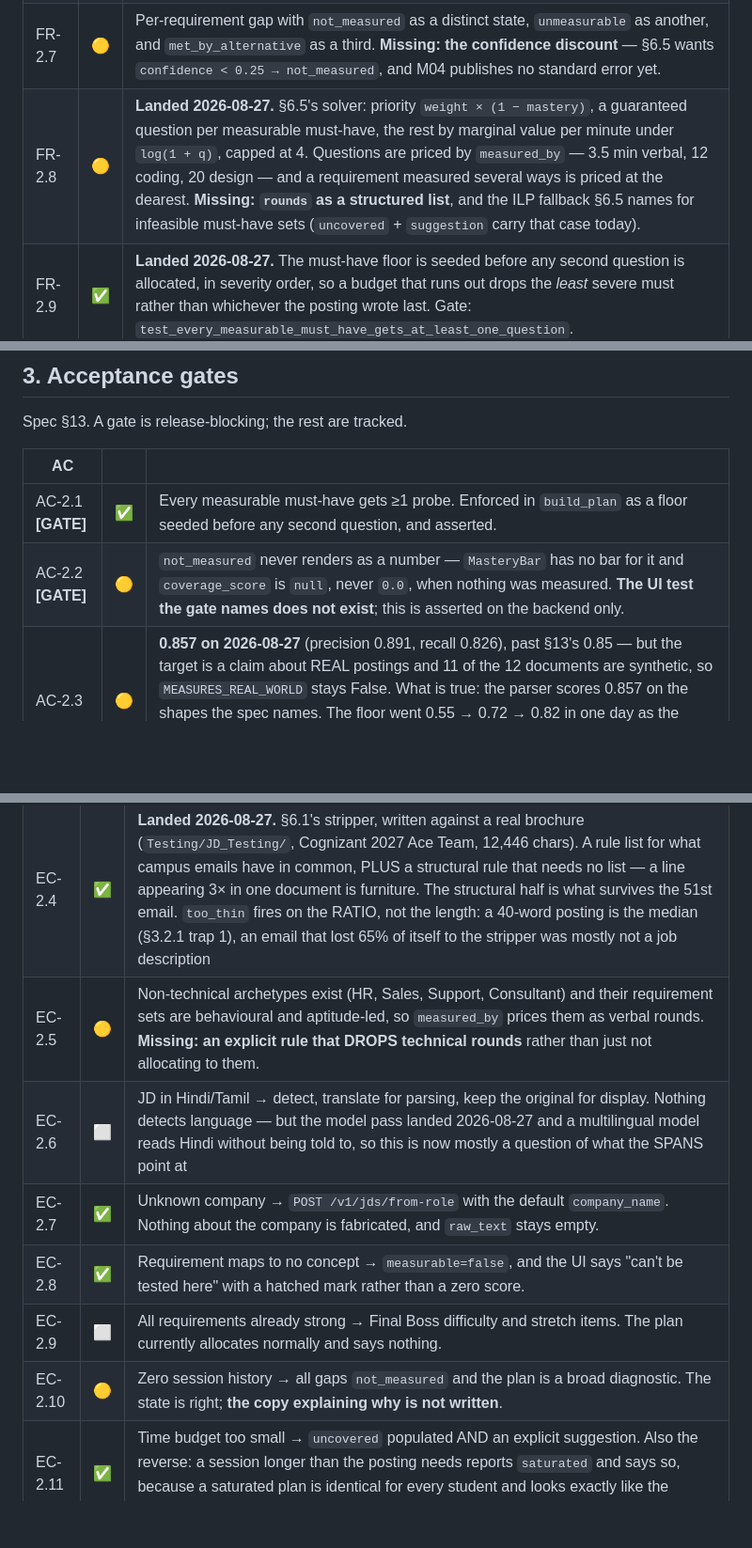
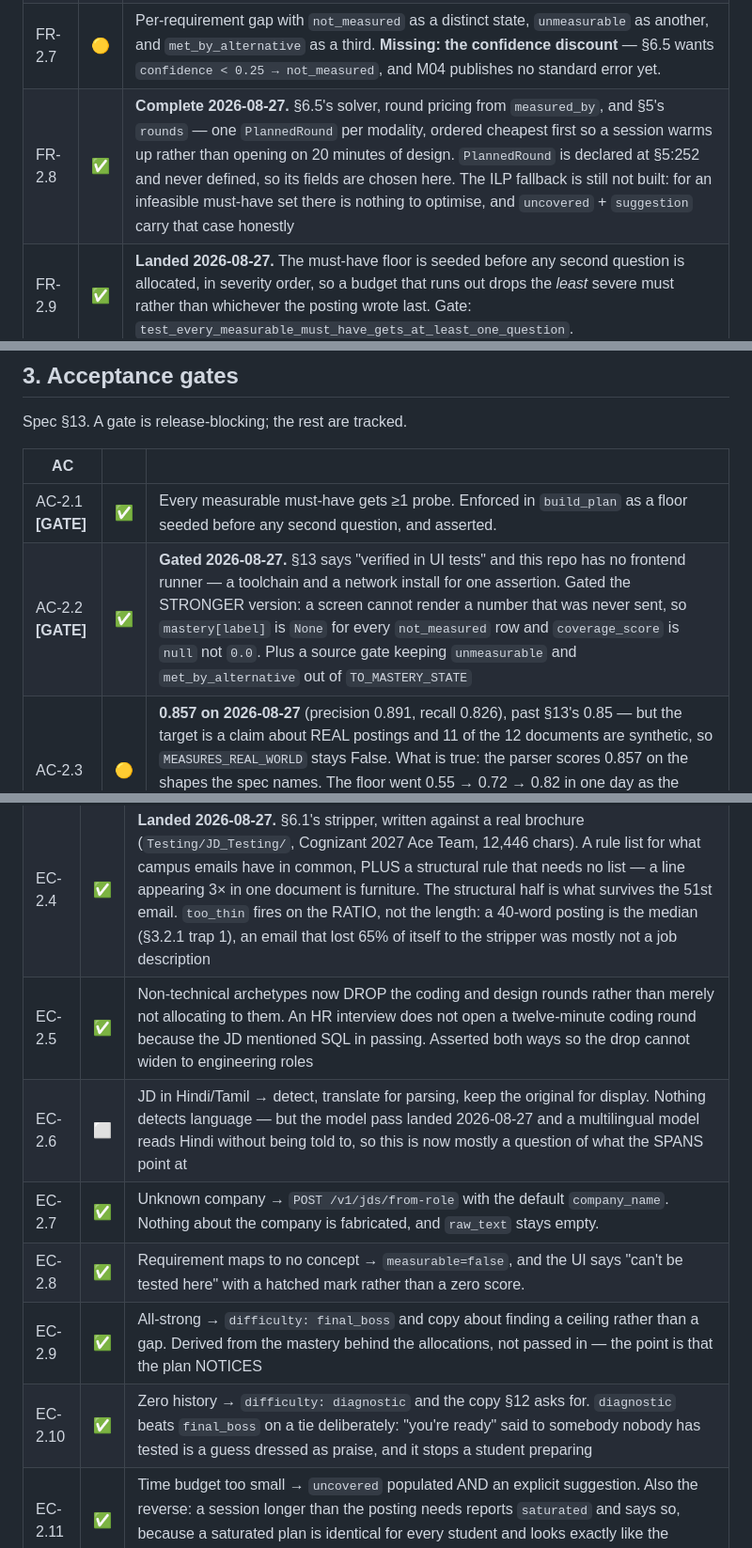
Before and after one commit to MNEMOS-PREP/jd-parser-coverage, a Markdown page: plan_in_depth/M02_JD_Parser_TODO.md, 3 parts joined by grey strips. Shown at 94% size. Rendered like a GitHub page; blank space fills up the shorter version.

Commit message:
M02 TODO: mark the five that landed
FR-2.8 complete, AC-2.2 gated, EC-2.5, EC-2.9, EC-2.10 and EC-2.14 done. The
row edits missed the previous commit because AC-2.2's row carries a
`**[GATE]**` marker in its id cell and the script matched on a bare prefix.

Co-Authored-By: Claude Opus 5 <noreply@anthropic.com>

```diff
--- a/plan_in_depth/M02_JD_Parser_TODO.md
+++ b/plan_in_depth/M02_JD_Parser_TODO.md
@@ -97,7 +97,7 @@ Spec §4. This is the authoritative list; §3 below is only the inter-module hal
 | FR-2.5 | 🟡 | **Reframed 2026-08-27.** `grounded` (a concept id exists → M04 can drive adaptive questioning) is now separate from `testable` (a question can be put in front of the student at all). One boolean was answering both and reported *72 of 73 untestable* on a posting where 72 are perfectly askable. **This is not an M04 outage**: M04's ontology is 120 interview concepts — 55 DSA, 50 CS-core, 15 communication — and exactly two are technology-shaped. A modern stack grounds almost nowhere BY DESIGN. The plan now allocates to testable-but-ungrounded requirements, marked `grounded: false` so M05 knows to generate rather than draw from the graph |
 | FR-2.6 | ✅ | **Landed 2026-08-27.** A 24-archetype library, matched on title phrases with §6.3's margin check against top-2. Under five requirements, the posting is topped up to eight, each marked `source="archetype"` with `span=None` — the pair that makes the addition auditable. §6.4's `source_w = 0.75` finally has something to apply to. A suggested label that TURNS OUT to be in the document is `jd`, not `archetype`: the archetype found it, the company still said it. Matched deterministically rather than by embedding, and a weak or ambiguous title matches NOTHING |
 | FR-2.7 | 🟡 | Per-requirement gap with `not_measured` as a distinct state, `unmeasurable` as another, and `met_by_alternative` as a third. **Missing: the confidence discount** — §6.5 wants `confidence < 0.25 → not_measured`, and M04 publishes no standard error yet. |
-| FR-2.8 | 🟡 | **Landed 2026-08-27.** §6.5's solver: priority `weight × (1 − mastery)`, a guaranteed question per measurable must-have, the rest by marginal value per minute under `log(1 + q)`, capped at 4. Questions are priced by `measured_by` — 3.5 min verbal, 12 coding, 20 design — and a requirement measured several ways is priced at the dearest. **Missing: `rounds` as a structured list**, and the ILP fallback §6.5 names for infeasible must-have sets (`uncovered` + `suggestion` carry that case today). |
+| FR-2.8 | ✅ | **Complete 2026-08-27.** §6.5's solver, round pricing from `measured_by`, and §5's `rounds` — one `PlannedRound` per modality, ordered cheapest first so a session warms up rather than opening on 20 minutes of design. `PlannedRound` is declared at §5:252 and never defined, so its fields are chosen here. The ILP fallback is still not built: for an infeasible must-have set there is nothing to optimise, and `uncovered` + `suggestion` carry that case honestly |
 | FR-2.9 | ✅ | **Landed 2026-08-27.** The must-have floor is seeded before any second question is allocated, in severity order, so a budget that runs out drops the *least* severe must rather than whichever the posting wrote last. Gate: `test_every_measurable_must_have_gets_at_least_one_question`. |
 | FR-2.10 | ✅ | **Landed 2026-08-27.** Three corrections a student can make — remove, add, change necessity — stored as their OWN rows keyed by `(candidate_id, jd_id)`. The shared parse is never written to: FR-2.12 caches one parse across sixty students, so a `PATCH` on `jd.requirements` would let any student silently rewrite what fifty-nine others see. Edits re-run `locate`, so weights renormalise rather than being patched, and an added label carries `source="user"` — §5's enum has held that value since the spec was written and nothing had ever produced it |
 | FR-2.11 | ⬜ | No live coverage ledger, no post-session report. **Blocked** — needs M05 to write `asked` rows and M13 to move them to `scored`. |
@@ -116,7 +116,7 @@ Spec §13. A gate is release-blocking; the rest are tracked.
 | AC | | |
 |---|---|---|
 | AC-2.1 **[GATE]** | ✅ | Every measurable must-have gets ≥1 probe. Enforced in `build_plan` as a floor seeded before any second question, and asserted. |
-| AC-2.2 **[GATE]** | 🟡 | `not_measured` never renders as a number — `MasteryBar` has no bar for it and `coverage_score` is `null`, never `0.0`, when nothing was measured. **The UI test the gate names does not exist**; this is asserted on the backend only. |
+| AC-2.2 **[GATE]** | ✅ | **Gated 2026-08-27.** §13 says "verified in UI tests" and this repo has no frontend runner — a toolchain and a network install for one assertion. Gated the STRONGER version: a screen cannot render a number that was never sent, so `mastery[label]` is `None` for every `not_measured` row and `coverage_score` is `null` not `0.0`. Plus a source gate keeping `unmeasurable` and `met_by_alternative` out of `TO_MASTERY_STATE` |
 | AC-2.3 | 🟡 | **0.857 on 2026-08-27** (precision 0.891, recall 0.826), past §13's 0.85 — but the target is a claim about REAL postings and 11 of the 12 documents are synthetic, so `MEASURES_REAL_WORLD` stays False. What is true: the parser scores 0.857 on the shapes the spec names. The floor went 0.55 → 0.72 → 0.82 in one day as the corpus named bugs and the fixes landed. 7 of 12 documents score 1.000, including the real one. §10 asks for 25 documents; there are 12 |
 | AC-2.4 | 🟡 | **Measured 2026-08-27: 0.90** over §10's 30 strings. Half are NEGATIVE cases — "CI/CD", "TCP/IP", "A/B testing", "24/7 support" — because splitting one fabricates a skill |
 | AC-2.5 | 🟡 | **Measurable 2026-08-27** — `GET /v1/performance`, p95 per stage with the sample count beside it. Whether the 8 s budget is MET is a question about production traffic; on the golden documents every stage is far inside it, and a p95 over a handful of parses is not a p95 |
@@ -137,12 +137,12 @@ difference between a demo and a product.
 | EC-2.2 | ✅ | **Landed 2026-08-27.** The top 8 by weight per band, everything else one click away and counted in the band header. Capped per BAND rather than overall, because the bands are already an ordering that means something. Found by reading the real brochure's output as a student: 73 rows in one flat stack, weights between 0.006 and 0.028, no shape — and a list nobody reads may as well hold three |
 | EC-2.3 | ✅ | "Java/Python/C++" → `RequirementGroup(any_of)`, satisfied if any one is strong. |
 | EC-2.4 | ✅ | **Landed 2026-08-27.** §6.1's stripper, written against a real brochure (`Testing/JD_Testing/`, Cognizant 2027 Ace Team, 12,446 chars). A rule list for what campus emails have in common, PLUS a structural rule that needs no list — a line appearing 3× in one document is furniture. The structural half is what survives the 51st email. `too_thin` fires on the RATIO, not the length: a 40-word posting is the median (§3.2.1 trap 1), an email that lost 65% of itself to the stripper was mostly not a job description |
-| EC-2.5 | 🟡 | Non-technical archetypes exist (HR, Sales, Support, Consultant) and their requirement sets are behavioural and aptitude-led, so `measured_by` prices them as verbal rounds. **Missing: an explicit rule that DROPS technical rounds** rather than just not allocating to them. |
+| EC-2.5 | ✅ | Non-technical archetypes now DROP the coding and design rounds rather than merely not allocating to them. An HR interview does not open a twelve-minute coding round because the JD mentioned SQL in passing. Asserted both ways so the drop cannot widen to engineering roles |
 | EC-2.6 | ⬜ | JD in Hindi/Tamil → detect, translate for parsing, keep the original for display. Nothing detects language — but the model pass landed 2026-08-27 and a multilingual model reads Hindi without being told to, so this is now mostly a question of what the SPANS point at |
 | EC-2.7 | ✅ | Unknown company → `POST /v1/jds/from-role` with the default `company_name`. Nothing about the company is fabricated, and `raw_text` stays empty. |
 | EC-2.8 | ✅ | Requirement maps to no concept → `measurable=false`, and the UI says "can't be tested here" with a hatched mark rather than a zero score. |
-| EC-2.9 | ⬜ | All requirements already strong → Final Boss difficulty and stretch items. The plan currently allocates normally and says nothing. |
-| EC-2.10 | 🟡 | Zero session history → all gaps `not_measured` and the plan is a broad diagnostic. The state is right; **the copy explaining why is not written**. |
+| EC-2.9 | ✅ | All-strong → `difficulty: final_boss` and copy about finding a ceiling rather than a gap. Derived from the mastery behind the allocations, not passed in — the point is that the plan NOTICES |
+| EC-2.10 | ✅ | Zero history → `difficulty: diagnostic` and the copy §12 asks for. `diagnostic` beats `final_boss` on a tie deliberately: "you're ready" said to somebody nobody has tested is a guess dressed as praise, and it stops a student preparing |
 | EC-2.11 | ✅ | Time budget too small → `uncovered` populated AND an explicit suggestion. Also the reverse: a session longer than the posting needs reports `saturated` and says so, because a saturated plan is identical for every student and looks exactly like the template §3.2.1 warns about. |
 | EC-2.12 | ✅ | Same JD twice → hash hit, 200, instant. |
 | EC-2.13 | ✅ | **Landed 2026-08-27, deliberately BEFORE §6.2's model call.** M01's `safety.py` ported: homoglyph folding, five injection patterns, masked in place with `█` so every span offset survives. `injections_removed` is SHOWN, which is the opposite of M01's rule and right for the opposite reason — a resume's author is the person the filter is aimed at, a posting's author is not the person reading the screen. `persona_switch` is tighter than M01's: "Ability to act as a technical lead" is real posting prose and M01's pattern flagged it |
```
Also changed, not shown: other parts of plan_in_depth/M02_JD_Parser_TODO.md (+1 -1 lines).
